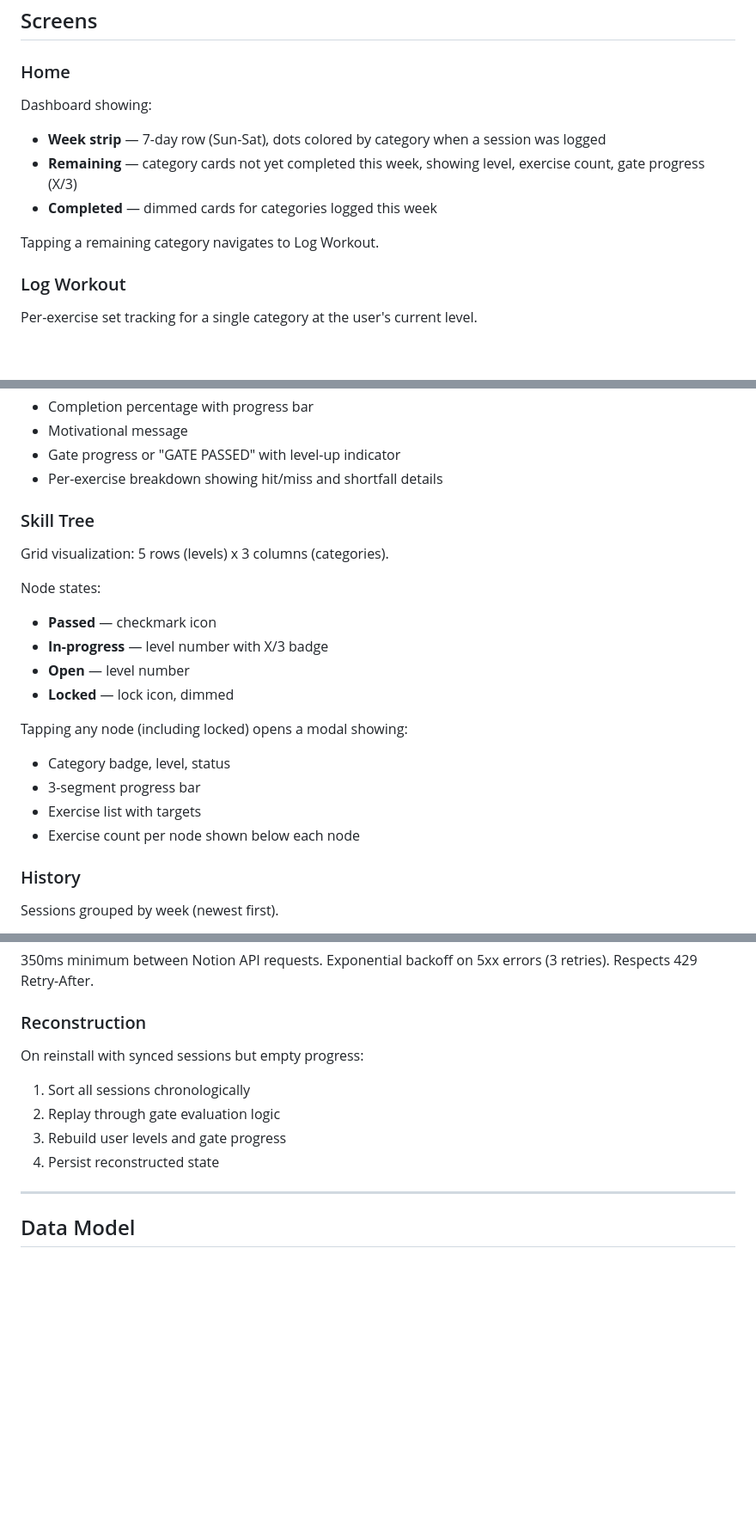
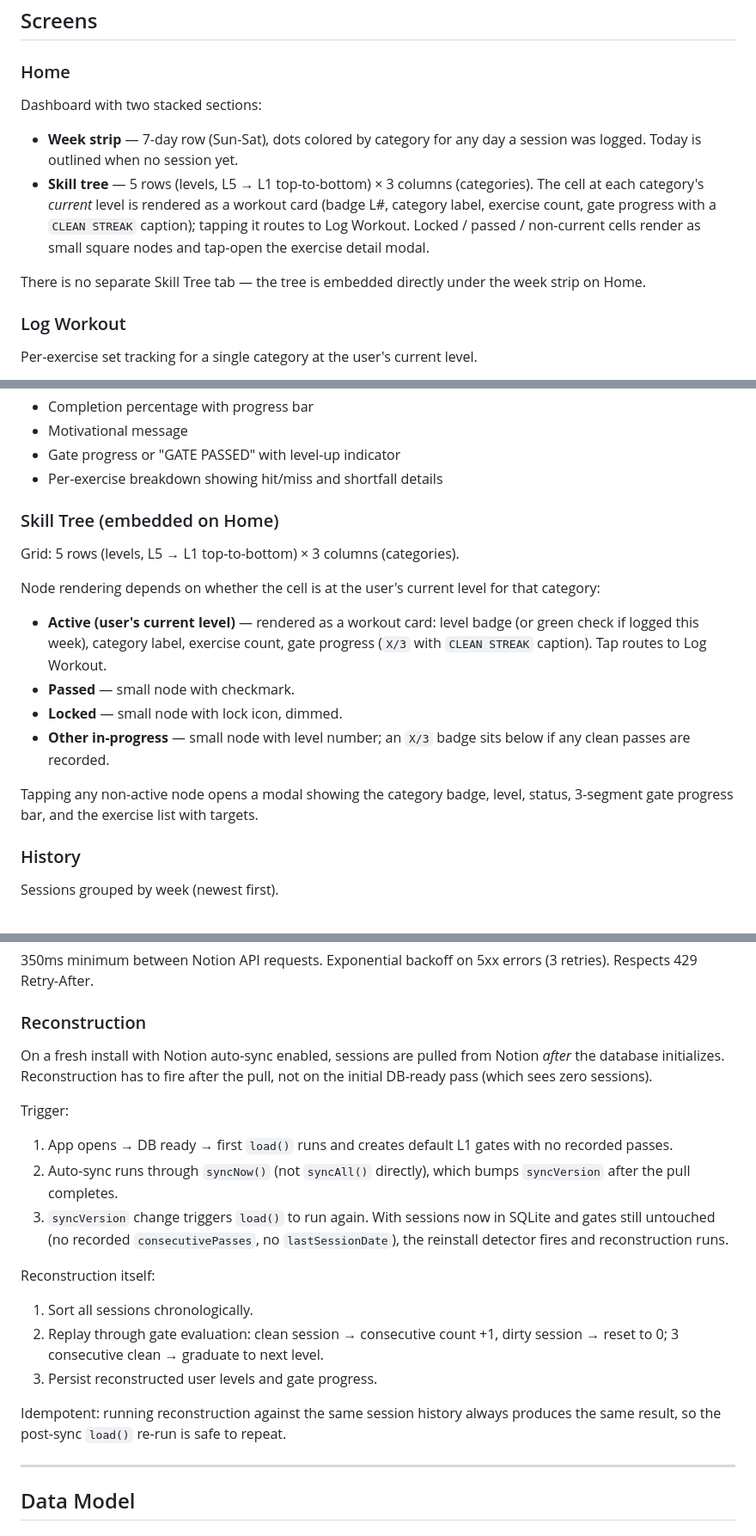
Before and after one commit to rlynjb/contrl, a Markdown page: SPEC.md, 3 parts joined by grey strips. Shown at 86% size. Rendered like a GitHub page; blank space fills up the shorter version.

Commit message:
docs: refresh SPEC.md for tree→home merge, sync fix, and theme update
- Home now shows week strip + embedded skill tree; active-level cells
  render as workout cards, others as small nodes
- Reconstruction documented as a post-sync syncVersion-driven re-run,
  with the why (first-pass load() sees zero sessions) and idempotency
- Theme colors updated to slate-800/700/600 surfaces
- (tabs)/ listed as home + history; src/components/SkillTree.tsx added
- State flow corrected: auto-sync routes through syncNow → syncVersion
  → reload → reconstruct

Co-Authored-By: Claude Opus 4.7 (1M context) <noreply@anthropic.com>

```diff
--- a/SPEC.md
+++ b/SPEC.md
@@ -57,12 +57,12 @@ Consecutive complete weeks. Broken when a week ends without all 3 categories log
 
 ### Home
 
-Dashboard showing:
-- **Week strip** — 7-day row (Sun-Sat), dots colored by category when a session was logged
-- **Remaining** — category cards not yet completed this week, showing level, exercise count, gate progress (X/3)
-- **Completed** — dimmed cards for categories logged this week
+Dashboard with two stacked sections:
 
-Tapping a remaining category navigates to Log Workout.
+- **Week strip** — 7-day row (Sun-Sat), dots colored by category for any day a session was logged. Today is outlined when no session yet.
+- **Skill tree** — 5 rows (levels, L5 → L1 top-to-bottom) × 3 columns (categories). The cell at each category's *current* level is rendered as a workout card (badge L#, category label, exercise count, gate progress with a `CLEAN STREAK` caption); tapping it routes to Log Workout. Locked / passed / non-current cells render as small square nodes and tap-open the exercise detail modal.
+
+There is no separate Skill Tree tab — the tree is embedded directly under the week strip on Home.
 
 ### Log Workout
 
@@ -85,21 +85,18 @@ Additional elements:
 - Gate progress or "GATE PASSED" with level-up indicator
 - Per-exercise breakdown showing hit/miss and shortfall details
 
-### Skill Tree
+### Skill Tree (embedded on Home)
 
-Grid visualization: 5 rows (levels) x 3 columns (categories).
+Grid: 5 rows (levels, L5 → L1 top-to-bottom) × 3 columns (categories).
 
-Node states:
-- **Passed** — checkmark icon
-- **In-progress** — level number with X/3 badge
-- **Open** — level number
-- **Locked** — lock icon, dimmed
+Node rendering depends on whether the cell is at the user's current level for that category:
 
-Tapping any node (including locked) opens a modal showing:
-- Category badge, level, status
-- 3-segment progress bar
-- Exercise list with targets
-- Exercise count per node shown below each node
+- **Active (user's current level)** — rendered as a workout card: level badge (or green check if logged this week), category label, exercise count, gate progress (`X/3` with `CLEAN STREAK` caption). Tap routes to Log Workout.
+- **Passed** — small node with checkmark.
+- **Locked** — small node with lock icon, dimmed.
+- **Other in-progress** — small node with level number; an `X/3` badge sits below if any clean passes are recorded.
+
+Tapping any non-active node opens a modal showing the category badge, level, status, 3-segment gate progress bar, and the exercise list with targets.
 
 ### History
 
@@ -175,11 +172,19 @@ For timed exercises without camera:
 
 ### Reconstruction
 
-On reinstall with synced sessions but empty progress:
-1. Sort all sessions chronologically
-2. Replay through gate evaluation logic
-3. Rebuild user levels and gate progress
-4. Persist reconstructed state
+On a fresh install with Notion auto-sync enabled, sessions are pulled from Notion *after* the database initializes. Reconstruction has to fire after the pull, not on the initial DB-ready pass (which sees zero sessions).
+
+Trigger:
+1. App opens → DB ready → first `load()` runs and creates default L1 gates with no recorded passes.
+2. Auto-sync runs through `syncNow()` (not `syncAll()` directly), which bumps `syncVersion` after the pull completes.
+3. `syncVersion` change triggers `load()` to run again. With sessions now in SQLite and gates still untouched (no recorded `consecutivePasses`, no `lastSessionDate`), the reinstall detector fires and reconstruction runs.
+
+Reconstruction itself:
+1. Sort all sessions chronologically.
+2. Replay through gate evaluation: clean session → consecutive count +1, dirty session → reset to 0; 3 consecutive clean → graduate to next level.
+3. Persist reconstructed user levels and gate progress.
+
+Idempotent: running reconstruction against the same session history always produces the same result, so the post-sync `load()` re-run is safe to repeat.
 
 ---
 
```
Also changed, not shown: other parts of SPEC.md (+17 -7 lines).
